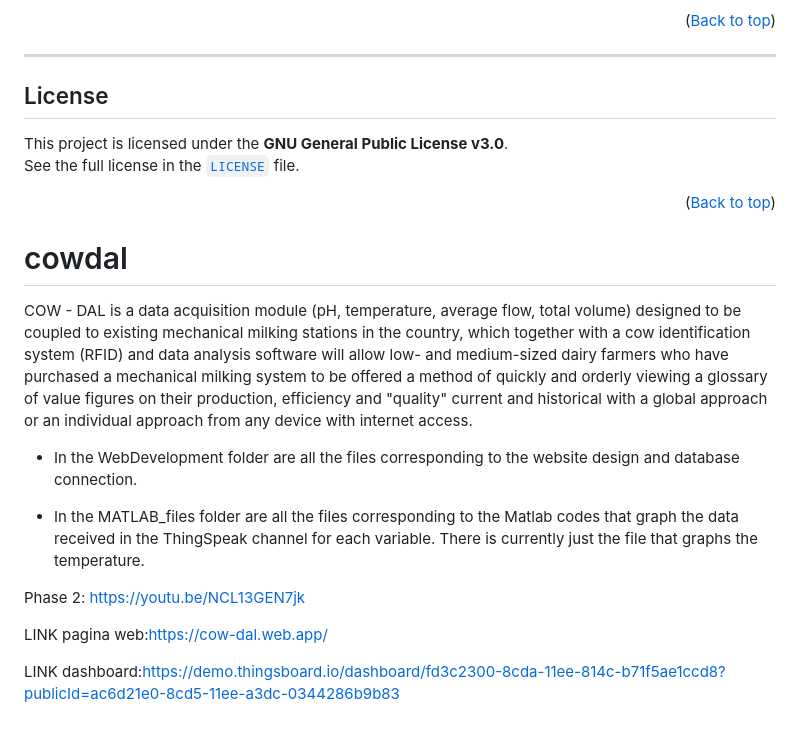
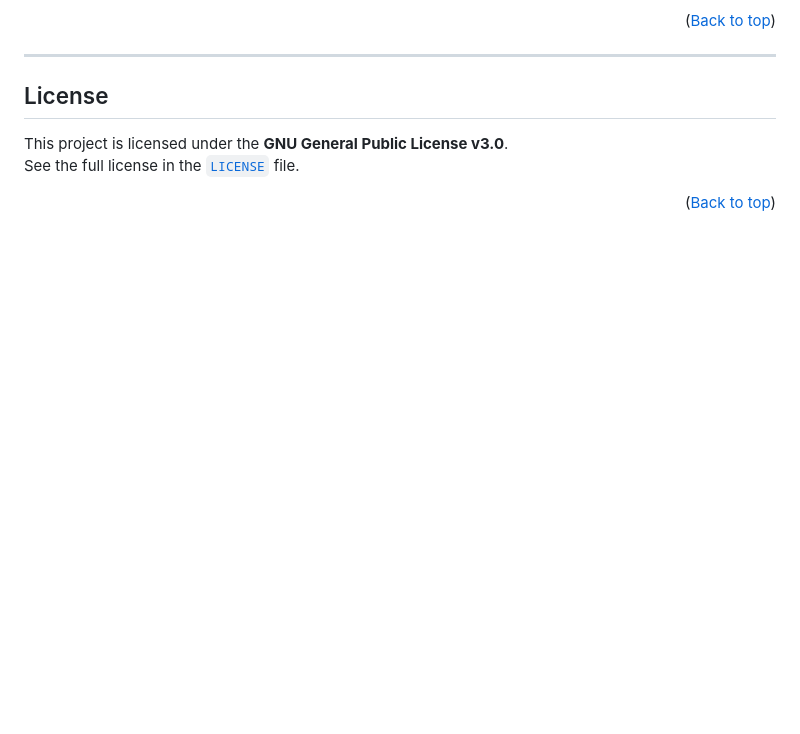
Before and after one commit to robertocuervot/cowdal, a Markdown page: README.md, the part around the change. GitHub-like rendering; blank space fills up the shorter version.

```diff
--- a/README.md
+++ b/README.md
@@ -181,17 +181,3 @@ This project is licensed under the **GNU General Public License v3.0**.
 See the full license in the [`LICENSE`](LICENSE) file.
 
 <p align="right">(<a href="#readme-top">Back to top</a>)</p>
-
-
-# cowdal
-COW - DAL is a data acquisition module (pH, temperature, average flow, total volume) designed to be coupled to existing mechanical milking stations in the country, which together with a cow identification system (RFID) and data analysis software will allow low- and medium-sized dairy farmers who have purchased a mechanical milking system to be offered a method of quickly and orderly viewing a glossary of value figures on their production, efficiency and "quality" current and historical with a global approach or an individual approach from any device with internet access.
-
-- In the WebDevelopment folder are all the files corresponding to the website design and database connection.
-
-- In the MATLAB_files folder are all the files corresponding to the Matlab codes that graph the data received in the ThingSpeak channel for each variable. There is currently just the file that graphs the temperature.
-
-Phase 2: https://youtu.be/NCL13GEN7jk
-
-LINK pagina web:https://cow-dal.web.app/
-
-LINK dashboard:https://demo.thingsboard.io/dashboard/fd3c2300-8cda-11ee-814c-b71f5ae1ccd8?publicId=ac6d21e0-8cd5-11ee-a3dc-0344286b9b83
```
